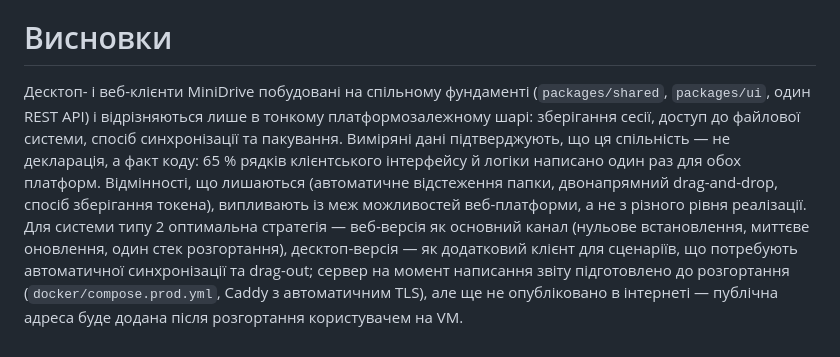
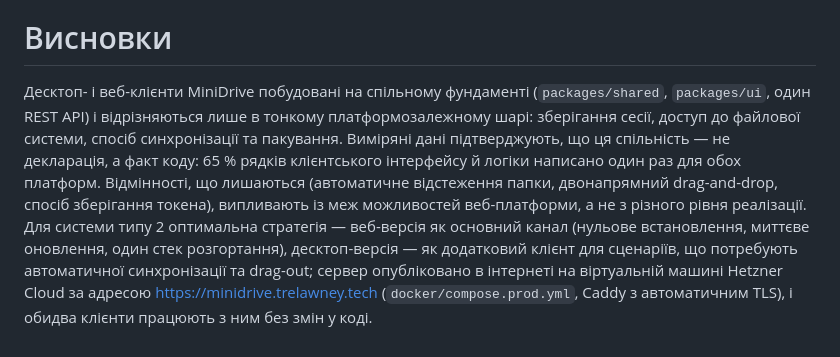
Before and after one commit to AIAvenger1/minidrive, a Markdown page: docs/reports/stage4-comparison.md, the part around the change. Drawn GitHub-style.

```diff
--- a/docs/reports/stage4-comparison.md
+++ b/docs/reports/stage4-comparison.md
@@ -96,4 +96,4 @@ toc-title: "Зміст"
 
 # Висновки
 
-Десктоп- і веб-клієнти MiniDrive побудовані на спільному фундаменті (`packages/shared`, `packages/ui`, один REST API) і відрізняються лише в тонкому платформозалежному шарі: зберігання сесії, доступ до файлової системи, спосіб синхронізації та пакування. Виміряні дані підтверджують, що ця спільність — не декларація, а факт коду: 65 % рядків клієнтського інтерфейсу й логіки написано один раз для обох платформ. Відмінності, що лишаються (автоматичне відстеження папки, двонапрямний drag-and-drop, спосіб зберігання токена), випливають із меж можливостей веб-платформи, а не з різного рівня реалізації. Для системи типу 2 оптимальна стратегія — веб-версія як основний канал (нульове встановлення, миттєве оновлення, один стек розгортання), десктоп-версія — як додатковий клієнт для сценаріїв, що потребують автоматичної синхронізації та drag-out; сервер на момент написання звіту підготовлено до розгортання (`docker/compose.prod.yml`, Caddy з автоматичним TLS), але ще не опубліковано в інтернеті — публічна адреса буде додана після розгортання користувачем на VM.
+Десктоп- і веб-клієнти MiniDrive побудовані на спільному фундаменті (`packages/shared`, `packages/ui`, один REST API) і відрізняються лише в тонкому платформозалежному шарі: зберігання сесії, доступ до файлової системи, спосіб синхронізації та пакування. Виміряні дані підтверджують, що ця спільність — не декларація, а факт коду: 65 % рядків клієнтського інтерфейсу й логіки написано один раз для обох платформ. Відмінності, що лишаються (автоматичне відстеження папки, двонапрямний drag-and-drop, спосіб зберігання токена), випливають із меж можливостей веб-платформи, а не з різного рівня реалізації. Для системи типу 2 оптимальна стратегія — веб-версія як основний канал (нульове встановлення, миттєве оновлення, один стек розгортання), десктоп-версія — як додатковий клієнт для сценаріїв, що потребують автоматичної синхронізації та drag-out; сервер опубліковано в інтернеті на віртуальній машині Hetzner Cloud за адресою <https://minidrive.trelawney.tech> (`docker/compose.prod.yml`, Caddy з автоматичним TLS), і обидва клієнти працюють з ним без змін у коді.
```
Also changed, not shown: README.md (+2 -0 lines), docs/reports/stage3-web.md (+4 -4 lines), docs/reports/img/web-12-prod.png, 6 other files.
